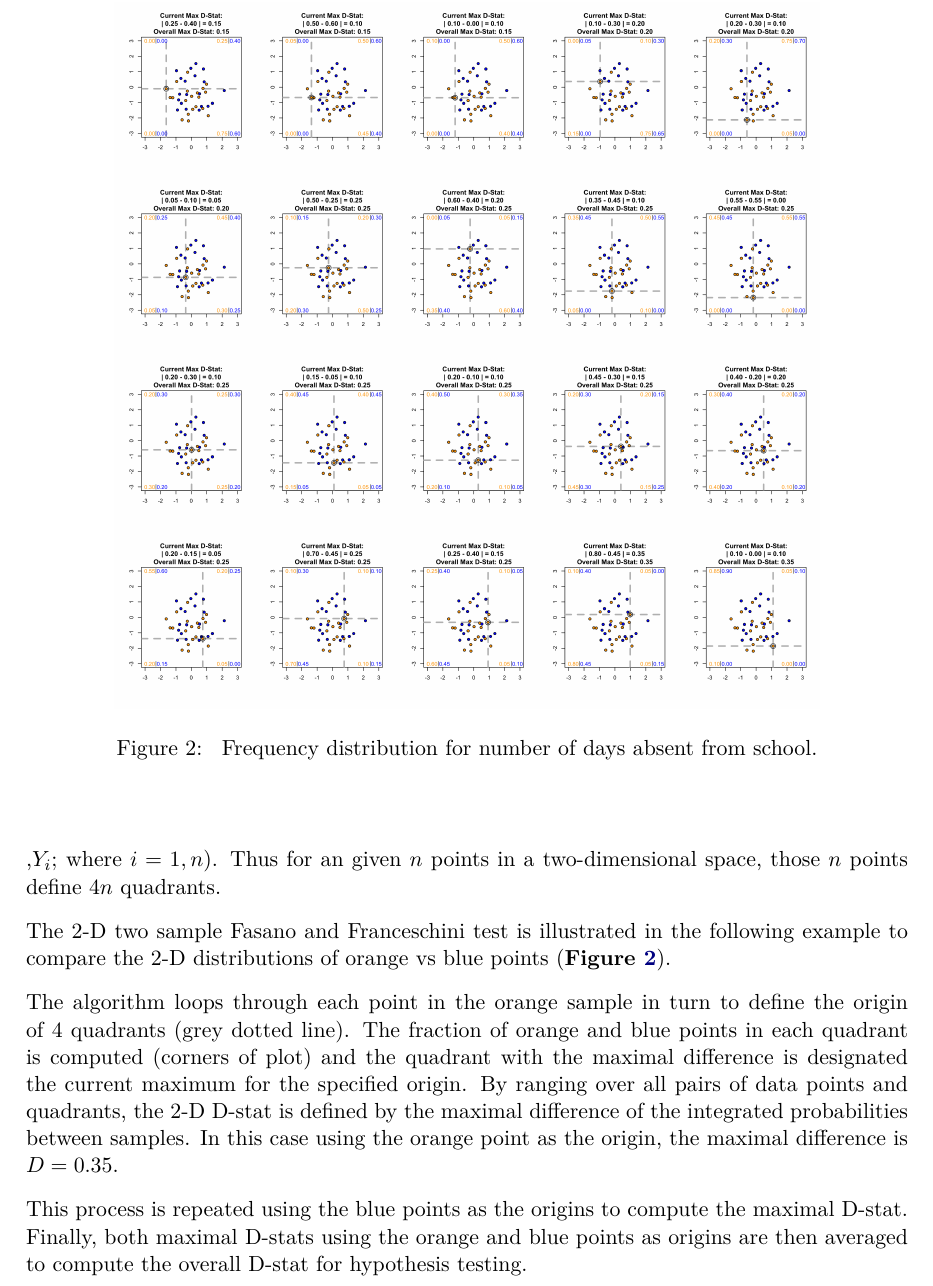
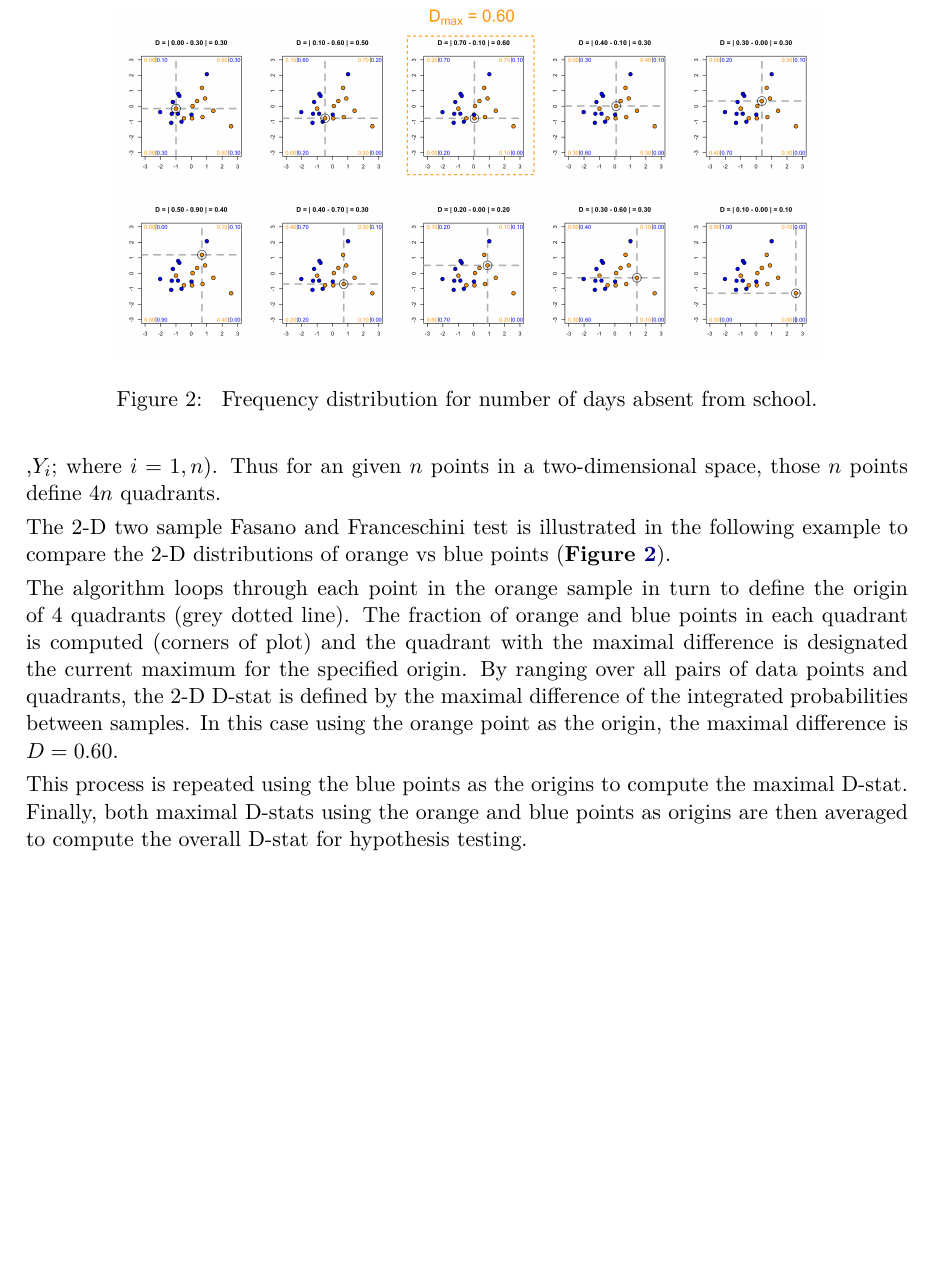
Before and after one commit to braunlab-nu/fasano.franceschini.test, a LaTeX document (journalMS/article.tex): part of page 4 of 10 before the commit and part of page 4 of 9 after it, cut so that both start at the same text, the shorter picture padded with empty space. Compiled offline with pdfLaTeX.

Commit message:
updated ff algorithm figure

```diff
--- a/journalMS/article.tex
+++ b/journalMS/article.tex
@@ -228,7 +228,7 @@ The 2-D two sample Fasano and Franceschini test is illustrated in the following
 from school.}
 \end{figure}
 
-The algorithm loops through each point in the orange sample in turn to define the origin of 4 quadrants (grey dotted line). The fraction of orange and blue points in each quadrant is computed (corners of plot) and the quadrant with the maximal difference is designated the current maximum for the specified origin. By ranging over all pairs of data points and quadrants, the 2-D D-stat is defined by the maximal difference of the integrated probabilities between samples. In this case using the orange point as the origin, the maximal difference is $D = 0.35$.
+The algorithm loops through each point in the orange sample in turn to define the origin of 4 quadrants (grey dotted line). The fraction of orange and blue points in each quadrant is computed (corners of plot) and the quadrant with the maximal difference is designated the current maximum for the specified origin. By ranging over all pairs of data points and quadrants, the 2-D D-stat is defined by the maximal difference of the integrated probabilities between samples. In this case using the orange point as the origin, the maximal difference is $D = 0.60$.
 
 This process is repeated using the blue points as the origins to compute the maximal D-stat. Finally, both maximal D-stats using the orange and blue points as origins are then averaged to compute the overall D-stat for hypothesis testing.
 
```
Also changed, not shown: journalMS/fftestOutput.png.
